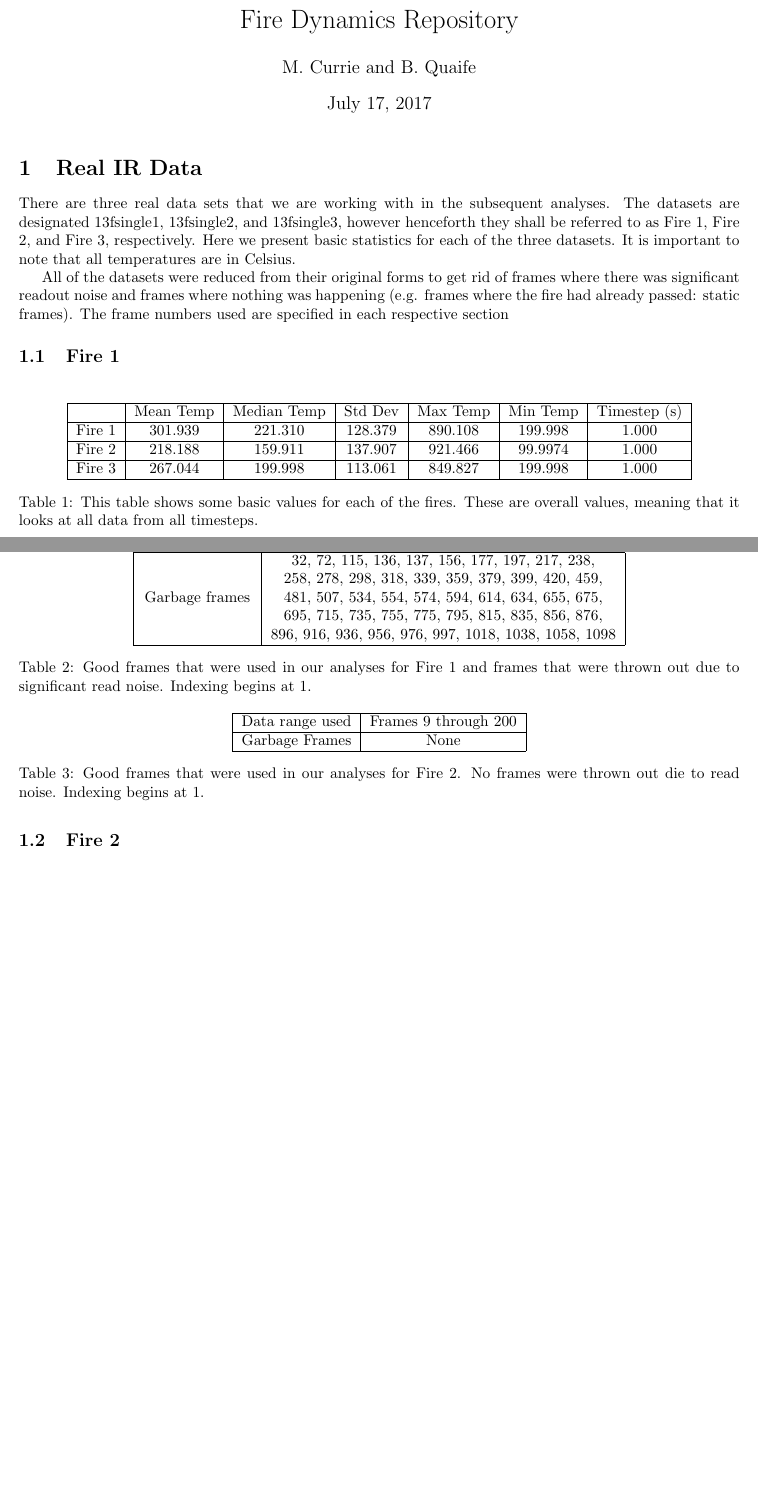
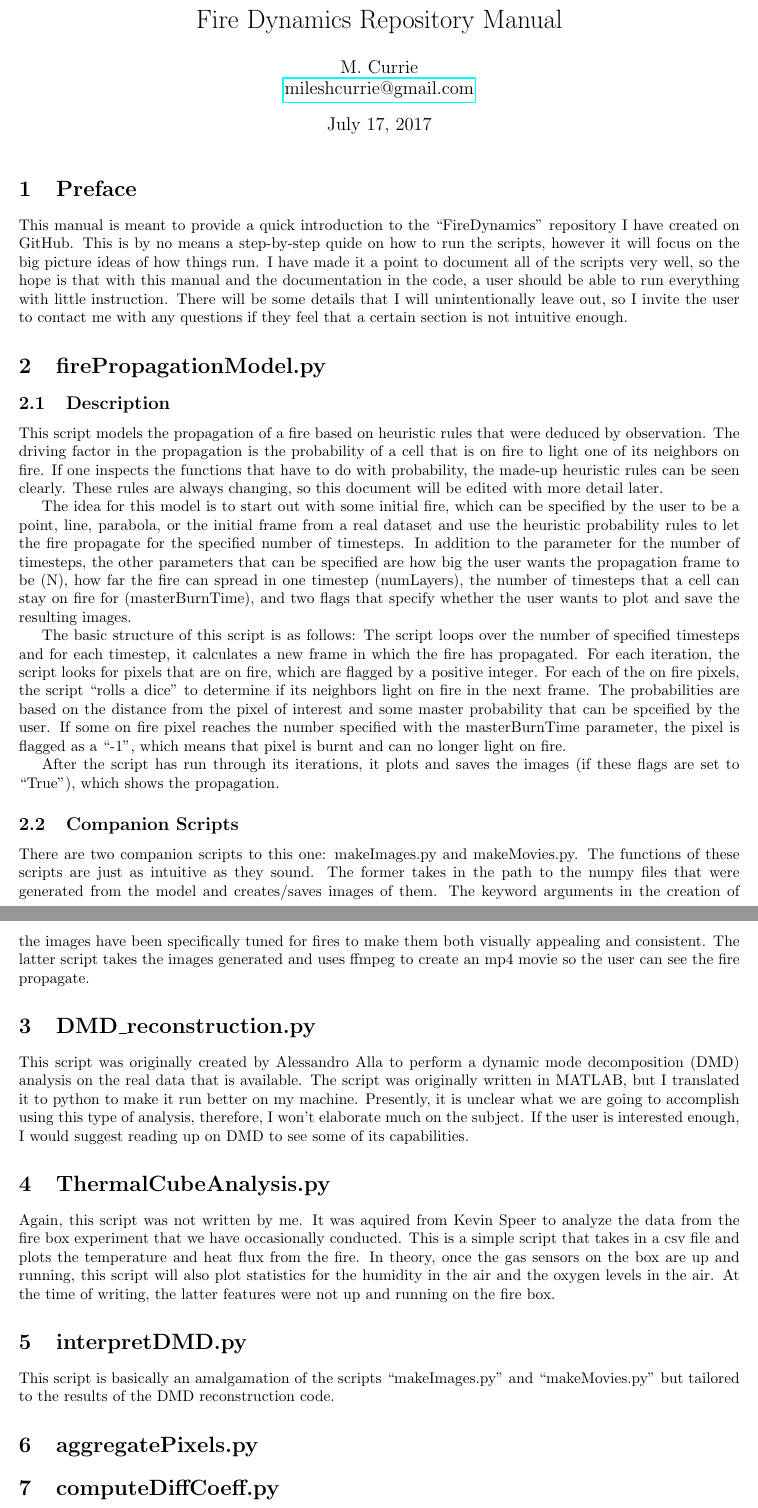
Before and after one commit to curriem/FireDynamics, a LaTeX document (docs/manual.tex): two parts of pages 1 and 2 of 6 before the commit and two parts of pages 1 and 2 of 2 after it, joined at a grey line, cut so that both start at the same text, the shorter picture padded with empty space. Compiled offline with pdfLaTeX.

Commit message:
new manual, halfway done

```diff
--- a/docs/manual.tex
+++ b/docs/manual.tex
@@ -4,62 +7,68 @@
 \begin{document}
 
-\title{Fire Dynamics Repository}
-\author{M. Currie and B. Quaife}
+\title{Fire Dynamics Repository Manual}
+\author{M. Currie \\ \href{mailto:mileshcurrie@gmail.com}{mileshcurrie@gmail.com} }
 \maketitle
 
-%\abstract
+\section{Preface}
+This manual is meant to provide a quick introduction to the ``FireDynamics'' repository I have created on GitHub. This is by no means a step-by-step quide on how to run the scripts, however it will focus on the big picture ideas of how things run. I have made it a point to document all of the scripts very well, so the hope is that with this manual and the documentation in the code, a user should be able to run everything with little instruction. There will be some details that I will unintentionally leave out, so I invite the user to contact me with any questions if they feel that a certain section is not intuitive enough.
 
-%This document is meant to make sense of the plots, movies, and scripts located in this repository. The discussions in this document will be organized into four sections: 1) real infrared image data, 2) dynamic mode decomposition (DMD) for the real IR data, 3)  cellular automata (CA) to model the spread of fires, and 4) fire box data, results, etc.
+\section{firePropagationModel.py}
+\subsection{Description}
 
-%\pagebreak
-\section{Real IR Data}
-There are three real data sets that we are working with in the subsequent analyses.
-The datasets are designated 13fsingle1, 13fsingle2, and 13fsingle3, however
-henceforth they shall be referred to as Fire 1, Fire 2, and Fire 3, respectively. Here we
-present basic statistics for each of the three datasets. It is important to note that all
-temperatures are in Celsius.
+This script models the propagation of a fire based on
+heuristic rules that were deduced by observation. The
+driving factor in the propagation is the probability of
+a cell that is on fire to light one of its neighbors on
+fire. If one inspects the functions that have to do with
+probability, the made-up heuristic rules can be seen
+clearly. These rules are always changing, so this document
+will be edited with more detail later.
+\par
+The idea for this model is to start out with some initial
+fire, which can be specified by the user to be a point, line,
+parabola, or the initial frame from a real dataset and use
+the heuristic probability rules to let the fire propagate for
+the specified number of timesteps. In addition to the parameter
+for the number of timesteps, the other parameters that can be
+specified are how big the user wants the propagation frame to be
+(N), how far the fire can spread in one timestep (numLayers), the
+number of timesteps that a cell can stay on fire for (masterBurnTime),
+and two flags that specify whether the user wants to plot
+and save the resulting images.
+\par
+The basic structure of this script is as follows: The script loops
+over the number of specified timesteps and for each timestep, it
+calculates a new frame in which the fire has propagated.
+For each iteration, the script looks for pixels that are on fire,
+which are flagged by a positive integer. For each of the on fire
+pixels, the script ``rolls a dice'' to determine if its neighbors
+light on fire in the next frame. The probabilities are based on the
+distance from the pixel of interest and some master probability that
+can be spceified by the user. If some on fire pixel reaches the number
+specified with the masterBurnTime parameter, the pixel is flagged as
+a ``-1'', which means that pixel is burnt and can no longer
+light on fire.
+\par
+After the script has run through its iterations, it plots and saves
+the images (if these flags are set to ``True''), which shows
+the propagation.
 
-All of the datasets were reduced from their original forms to get
-rid of frames where there was significant readout noise and frames
-where nothing was happening (e.g. frames where the fire had already
-passed: static frames). The frame numbers used are specified in each respective section
-
-\begin{table}
-
-\begin{tabular}{|c|c|c|c|c|c|c|}
-\hline
- & Mean Temp & Median Temp & Std Dev & Max Temp & Min Temp & Timestep (s) \\
-\hline
-Fire 1 & 301.939 & 221.310 & 128.379 & 890.108 & 199.998 & 1.000 \\
-\hline
-Fire 2 & 218.188 & 159.911 & 137.907 & 921.466 & 99.9974 & 1.000 \\
-\hline
-Fire 3 & 267.044 & 199.998 & 113.061 & 849.827 & 199.998 & 1.000 \\
-\hline
-\end{tabular}
-\centering
-\caption{This table shows some basic values for each of the fires. These are overall values, meaning that it looks at all data from all timesteps.}
-\end{table}
-
-\subsection{Fire 1}
-
-
-\begin{table}
-\centering
-\begin{tabular}{|c|c|}
-\hline
-Data range used & Frames 60 through 300 \\
-\hline
-               & 32, 72, 115, 136, 137, 156, 177, 197, 217, 238, \\
-               & 258, 278, 298, 318, 339, 359, 379, 399, 420, 459,\\
-Garbage frames & 481, 507, 534, 554, 574, 594, 614, 634, 655, 675,\\
-               & 695, 715, 735, 755, 775, 795, 815, 835, 856, 876,\\
-               & 896, 916, 936, 956, 976, 997, 1018, 1038, 1058, 1098\\
-\hline
-\end{tabular}
-
-\caption{Good frames that were used in our analyses for Fire 1 and frames that were thrown out due to significant read noise. Indexing begins at 1.}
-\end{table}
+\subsection{Companion Scripts}
+There are two companion scripts to this one: makeImages.py and makeMovies.py. The functions of these scripts are just as intuitive as they sound. The former takes in the path to the numpy files that were generated from the model and creates/saves images of them. The keyword arguments in the creation of the images have been specifically tuned for fires to make them both visually appealing and consistent. The latter script takes the images generated and uses ffmpeg to create an mp4 movie so the user can see the fire propagate.
 
 
 
+\section{DMD\_reconstruction.py}
+
+This script was originally created by Alessandro Alla to perform a dynamic mode decomposition (DMD) analysis on the real data that is available. The script was originally written in MATLAB, but I translated it to python to make it run better on my machine. Presently, it is unclear what we are going to accomplish using this type of analysis, therefore, I won't elaborate much on the subject. If the user is interested enough, I would suggest reading up on DMD to see some of its capabilities.
+
+\section{ThermalCubeAnalysis.py}
+Again, this script was not written by me. It was aquired from Kevin Speer to analyze the data from the fire box experiment that we have occasionally conducted. This is a simple script that takes in a csv file and plots the temperature and heat flux from the fire. In theory, once the gas sensors on the box are up and running, this script will also plot statistics for the humidity in the air and the oxygen levels in the air. At the time of writing, the latter features were not up and running on the fire box.
+
+\section{interpretDMD.py}
+This script is basically an amalgamation of the scripts ``makeImages.py'' and ``makeMovies.py'' but tailored to the results of the DMD reconstruction code.
+
+\section{aggregatePixels.py}
+
+\section{computeDiffCoeff.py}
@@ -98,16 +80,0 @@ Garbage frames & 481, 507, 534, 554, 574, 594, 614, 634, 655, 675,\\
-\subsection{Fire 2}
-
-
-
-\begin{table}
-\centering
-\begin{tabular}{|c|c|}
-\hline
-Data range used & Frames 9 through 200 \\
-\hline
-Garbage Frames & None \\
-\hline
-\end{tabular}
-
-
-\caption{Good frames that were used in our analyses for Fire 2. No frames were thrown out die to read noise. Indexing begins at 1.}
```
Also changed, not shown: docs/manual.tex (151 more changed lines).
